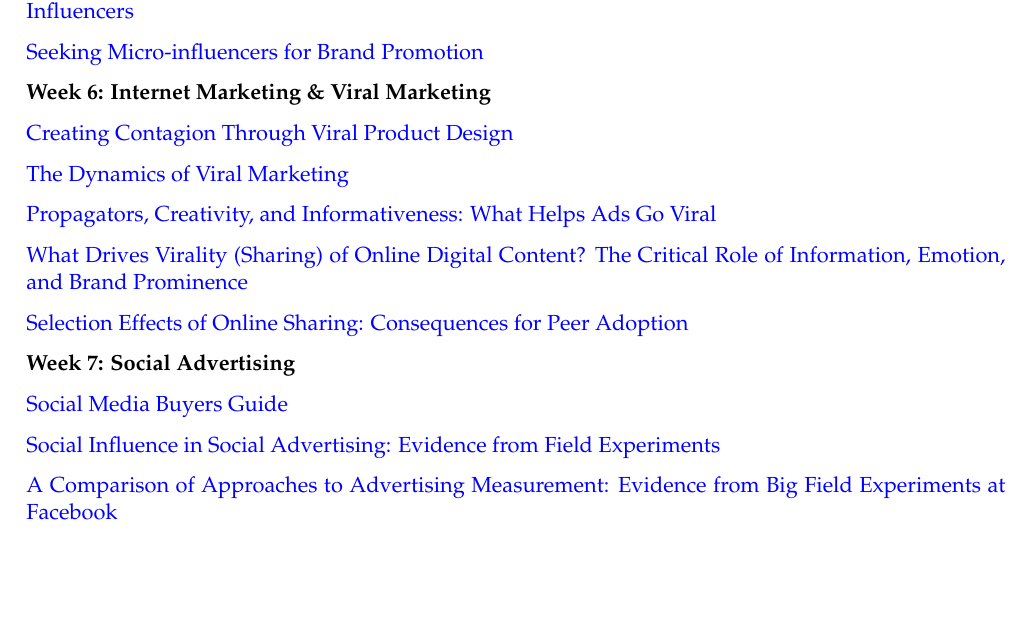
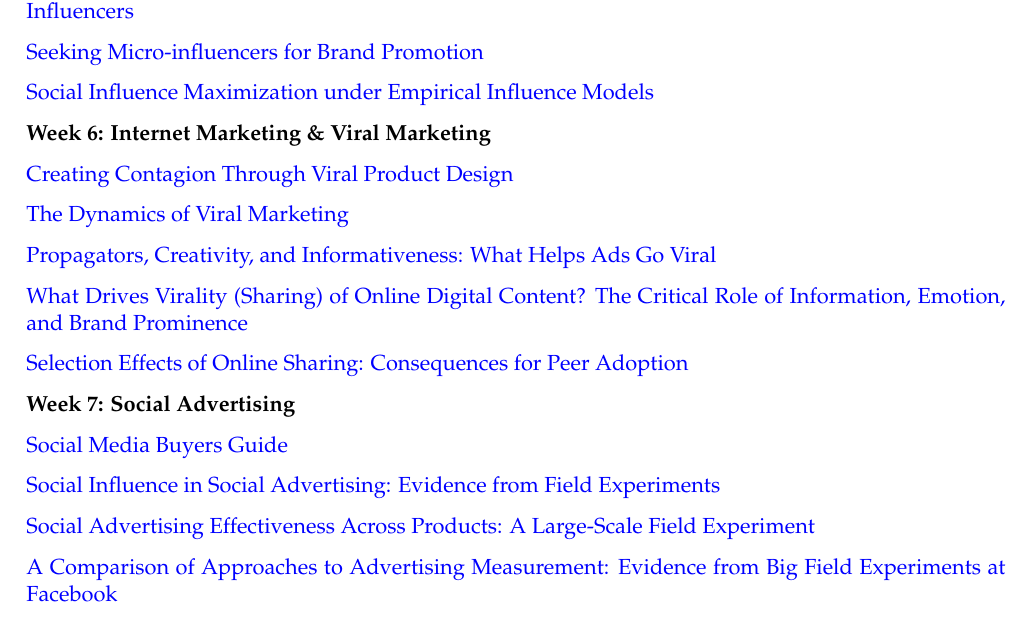
Before and after one commit to tisem-digital-marketing/smwa-syllabus, an R Markdown document (syllabus.Rmd): part of page 9 of 10, cut so that both start at the same text, the shorter picture padded with empty space. Rendered offline with R 4.5, knitr and Pandoc, then LaTeX, with nearby package versions.

Commit message:
add two new readings from sinan aral

```diff
--- a/syllabus.Rmd
+++ b/syllabus.Rmd
@@ -439,6 +439,8 @@ Case studies will be provided as an online course pack [here]().
 
 [Seeking Micro-influencers for Brand Promotion](https://dl.acm.org/doi/pdf/10.1145/3343031.3351080?casa_token=sblzM8Rq8UMAAAAA:K_RBk8Cit7uNMvPt-8dK_pOK2c8JgyjBSZmpBqRTaAVQUup88fhTDf48dcOJHWajEF80vrxuxVsF)
 
+[Social Influence Maximization under Empirical Influence Models](https://www.nature.com/articles/s41562-018-0346-z)
+
 **Week 6: Internet Marketing & Viral Marketing**
 
 [Creating Contagion Through Viral Product Design](http://misrc.umn.edu/workshops/2011/spring/AralVPDFinal1110.pdf)
@@ -456,6 +458,8 @@ Case studies will be provided as an online course pack [here]().
 [Social Media Buyers Guide](https://www.iab.com/insights/social-media-buyers-guide/)
 
 [Social Influence in Social Advertising: Evidence from Field Experiments](https://arxiv.org/pdf/1206.4327.pdf)
+
+[Social Advertising Eﬀectiveness Across Products: A Large-Scale Field Experiment](https://papers.ssrn.com/sol3/papers.cfm?abstract_id=3610384)
 
 [A Comparison of Approaches to Advertising Measurement: Evidence from Big Field Experiments at Facebook](https://papers.ssrn.com/sol3/papers.cfm?abstract_id=3033144)
 
```
